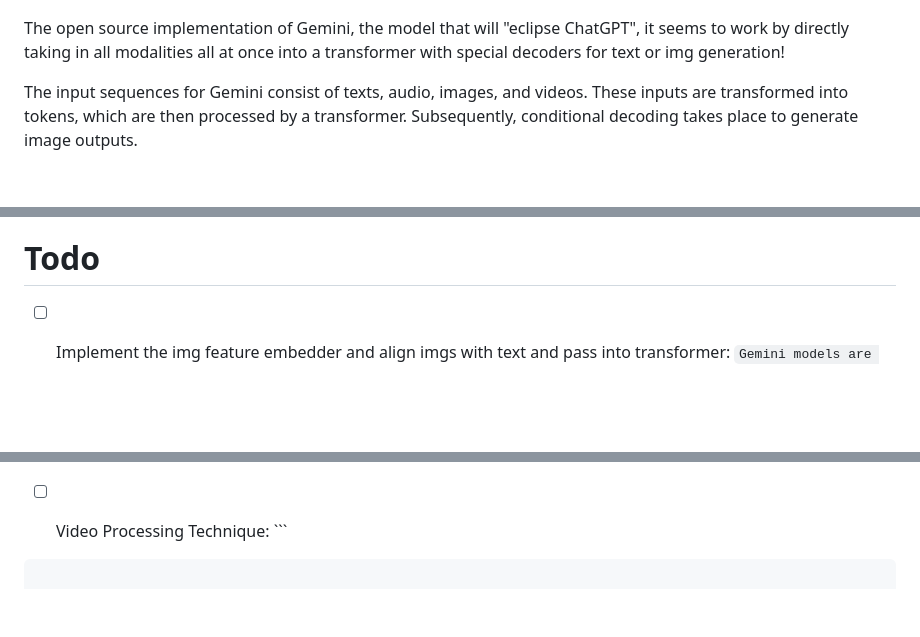
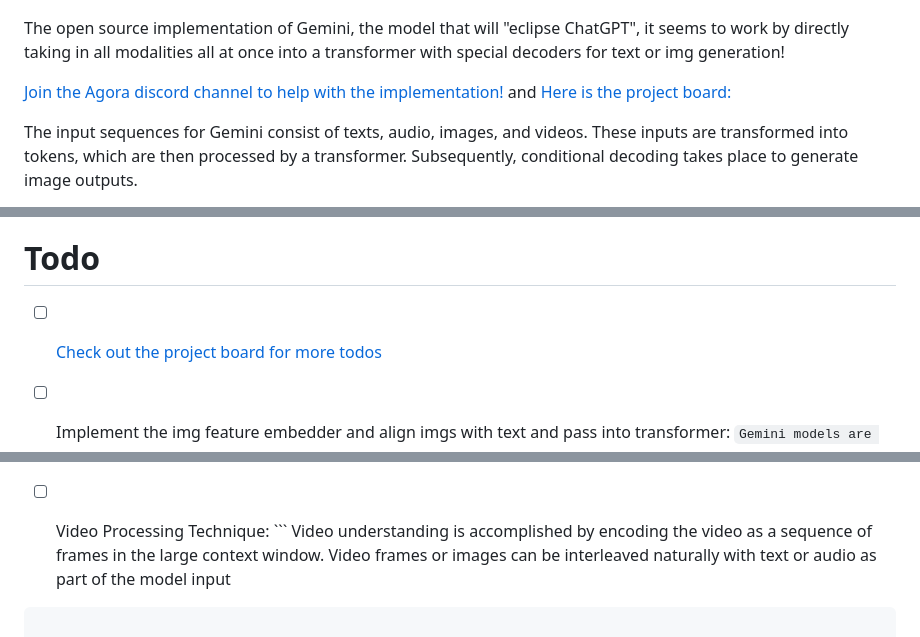
Before and after one commit to kyegomez/Gemini, a Markdown page: README.md, 3 parts joined by grey strips. Drawn GitHub-style; blank space fills up the shorter version.

Commit message:
[README]

````diff
--- a/README.md
+++ b/README.md
@@ -5,6 +5,8 @@
 ![gemini](gemini.png)
 
 The open source implementation of Gemini, the model that will "eclipse ChatGPT", it seems to work by directly taking in all modalities all at once into a transformer with special decoders for text or img generation!
+
+[Join the Agora discord channel to help with the implementation!](https://discord.gg/CMDpRxCV8g) and [Here is the project board:](https://github.com/users/kyegomez/projects/11/views/1)
 
 The input sequences for Gemini consist of texts, audio, images, and videos. These inputs are transformed into tokens, which are then processed by a transformer. Subsequently, conditional decoding takes place to generate image outputs.
 
@@ -200,6 +202,10 @@ print("Output shape:", output.shape)  # Should be [1, 512, 512]
 
 
 # Todo
+
+- [ ] [Check out the project board for more todos](https://github.com/users/kyegomez/projects/11/views/1)
+
+
 - [ ] Implement the img feature embedder and align imgs with text and pass into transformer: ```Gemini models are trained to accommodate textual input interleaved with a wide variety of audio and visual inputs, such as natural images, charts, screenshots, PDFs, and videos, and they can produce
 text and image outputs (see Figure 2). The visual encoding of Gemini models is inspired by our own
 foundational work on Flamingo (Alayrac et al., 2022), CoCa (Yu et al., 2022a), and PaLI (Chen et al.,
@@ -213,7 +219,9 @@
 
 
 - [ ] Video Processing Technique: ```
-
+Video understanding is accomplished by encoding the video as a sequence of frames in the large
+context window. Video frames or images can be interleaved naturally with text or audio as part of the
+model input
 ```
 
 - [ ] Prompting Technique: ```
````
